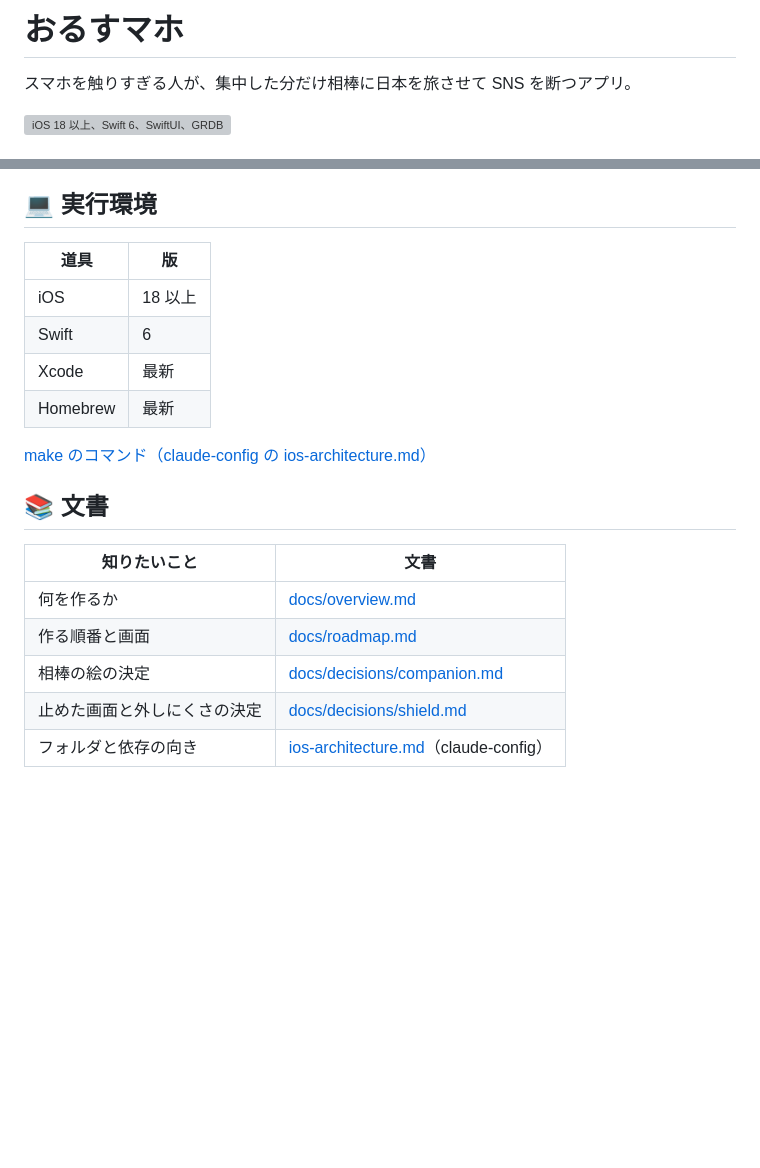
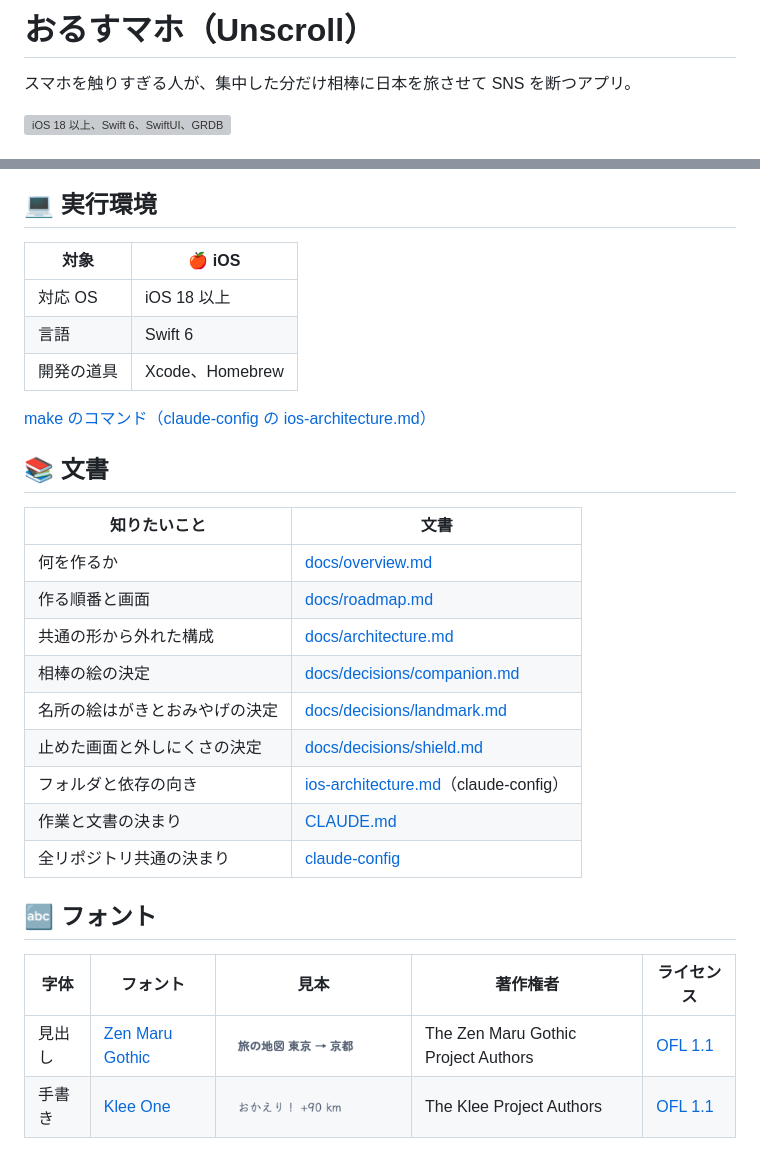
Before and after one commit to yossibank/unscroll, a Markdown page: README.md, 2 parts joined by grey strips. Rendered like a GitHub page; pictures changed too: docs/images/font-KleeOne.png (added), docs/images/font-ZenMaruGothic.png (added); blank space fills up the shorter version; grey boxes are pictures that could not be loaded.

```diff
--- a/README.md
+++ b/README.md
@@ -1,4 +1,4 @@
-# おるすマホ
+# おるすマホ（Unscroll）
 
 スマホを触りすぎる人が、集中した分だけ相棒に日本を旅させて SNS を断つアプリ。
 
@@ -7,11 +38,10 @@
 ## 💻 実行環境
 
-| 道具 | 版 |
+| 対象 | 🍎 iOS |
 | --- | --- |
-| iOS | 18 以上 |
-| Swift | 6 |
-| Xcode | 最新 |
-| Homebrew | 最新 |
+| 対応 OS | iOS 18 以上 |
+| 言語 | Swift 6 |
+| 開発の道具 | Xcode、Homebrew |
 
 [make のコマンド（claude-config の ios-architecture.md）](https://github.com/yossibank/claude-config/blob/main/docs/app/ios-architecture.md#-動かし方)
 
@@ -21,6 +51,17 @@
 | --- | --- |
 | 何を作るか | [docs/overview.md](docs/overview.md) |
 | 作る順番と画面 | [docs/roadmap.md](docs/roadmap.md) |
+| 共通の形から外れた構成 | [docs/architecture.md](docs/architecture.md) |
 | 相棒の絵の決定 | [docs/decisions/companion.md](docs/decisions/companion.md) |
+| 名所の絵はがきとおみやげの決定 | [docs/decisions/landmark.md](docs/decisions/landmark.md) |
 | 止めた画面と外しにくさの決定 | [docs/decisions/shield.md](docs/decisions/shield.md) |
 | フォルダと依存の向き | [ios-architecture.md](https://github.com/yossibank/claude-config/blob/main/docs/app/ios-architecture.md)（claude-config） |
+| 作業と文書の決まり | [CLAUDE.md](CLAUDE.md) |
+| 全リポジトリ共通の決まり | [claude-config](https://github.com/yossibank/claude-config) |
+
+## 🔤 フォント
+
+| 字体 | フォント | 見本 | 著作権者 | ライセンス |
+| --- | --- | --- | --- | --- |
+| 見出し | [Zen Maru Gothic](https://github.com/googlefonts/zen-marugothic) | <img src="docs/images/font-ZenMaruGothic.png" height="38" alt="Zen Maru Gothic の見本"> | The Zen Maru Gothic Project Authors | [OFL 1.1](https://openfontlicense.org/) |
+| 手書き | [Klee One](https://github.com/fontworks-fonts/Klee) | <img src="docs/images/font-KleeOne.png" height="38" alt="Klee One の見本"> | The Klee Project Authors | [OFL 1.1](https://openfontlicense.org/) |
```
Also changed, not shown: other parts of README.md (+31 -0 lines), 1 other file.
